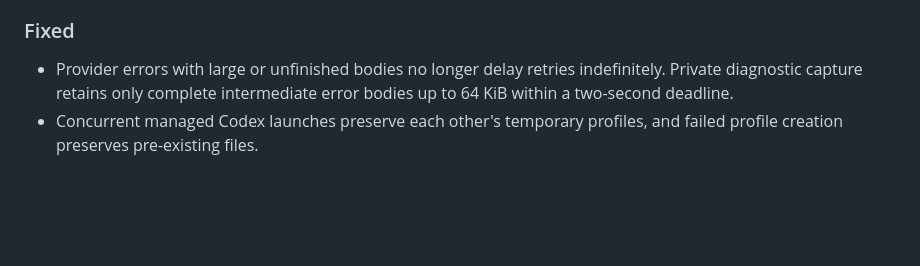
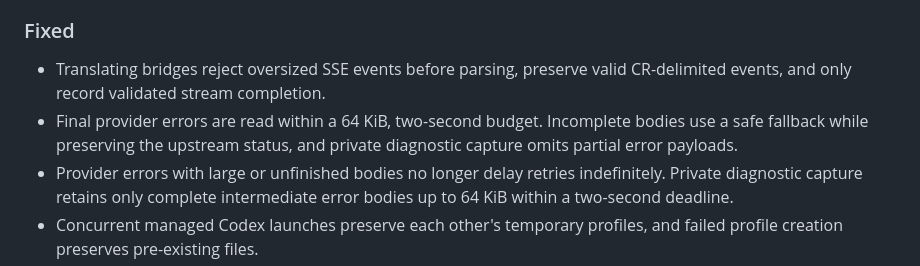
Before and after one commit to DavidLMS/nan-harness, a Markdown page: CHANGELOG.md, the part around the change. Drawn GitHub-style; blank space fills up the shorter version.

Commit message:
docs(changelog): record bounded bridge response handling

```diff
--- a/CHANGELOG.md
+++ b/CHANGELOG.md
@@ -19,6 +19,11 @@ and the project uses [Semantic Versioning](https://semver.org/spec/v2.0.0.html).
 
 ### Fixed
 
+- Translating bridges reject oversized SSE events before parsing, preserve
+  valid CR-delimited events, and only record validated stream completion.
+- Final provider errors are read within a 64 KiB, two-second budget. Incomplete
+  bodies use a safe fallback while preserving the upstream status, and private
+  diagnostic capture omits partial error payloads.
 - Provider errors with large or unfinished bodies no longer delay retries
   indefinitely. Private diagnostic capture retains only complete intermediate
   error bodies up to 64 KiB within a two-second deadline.
```
